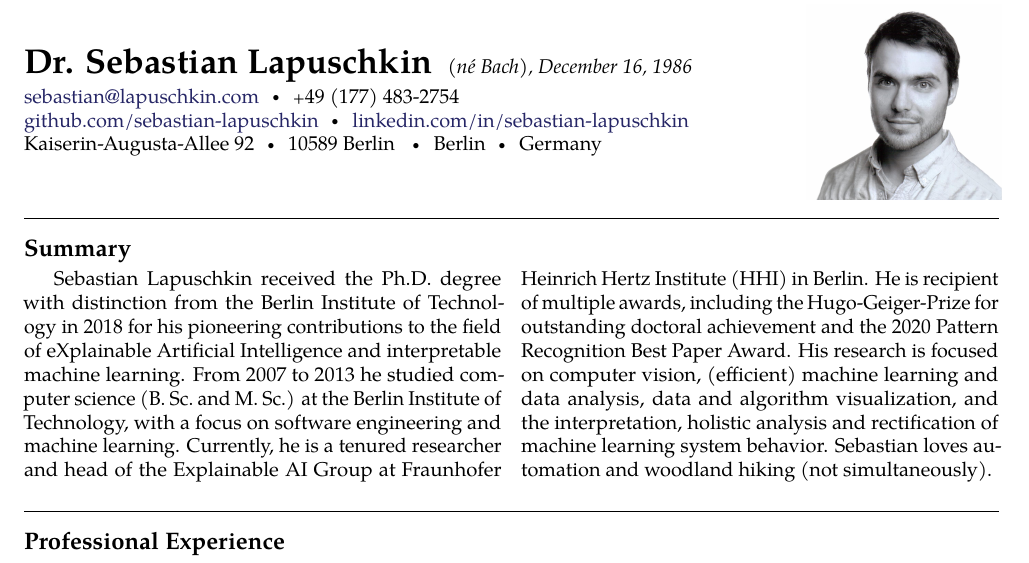
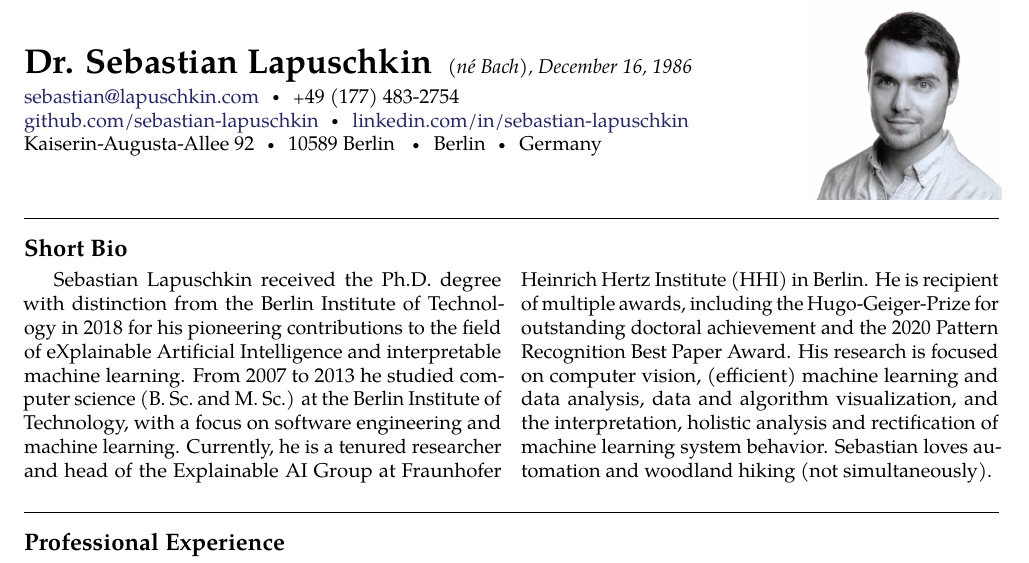
Before and after one commit to sebastian-lapuschkin-sideprojects/latex-cv, a LaTeX CV (cv.tex): part of page 1 of 5, cut so that both start at the same text. Compiled offline with pdfLaTeX.

Commit message:
Summary -> Short Bio

```diff
--- a/cv.tex
+++ b/cv.tex
@@ -61,7 +61,7 @@ Kaiserin-Augusta-Allee 92\bull 10589 Berlin \bull Berlin\bull Germany % Your add
 %	SUMMARY SECTION
 %----------------------------------------------------------------------------------------
 
-\roottitle{Summary} % Root section title
+\roottitle{Short Bio} % Root section title
 
 \vspace{-1.3em} % Reduce whitespace after the Summary heading and the two-column content
 
```
Also changed, not shown: cv.pdf, preview/cv.jpg.
